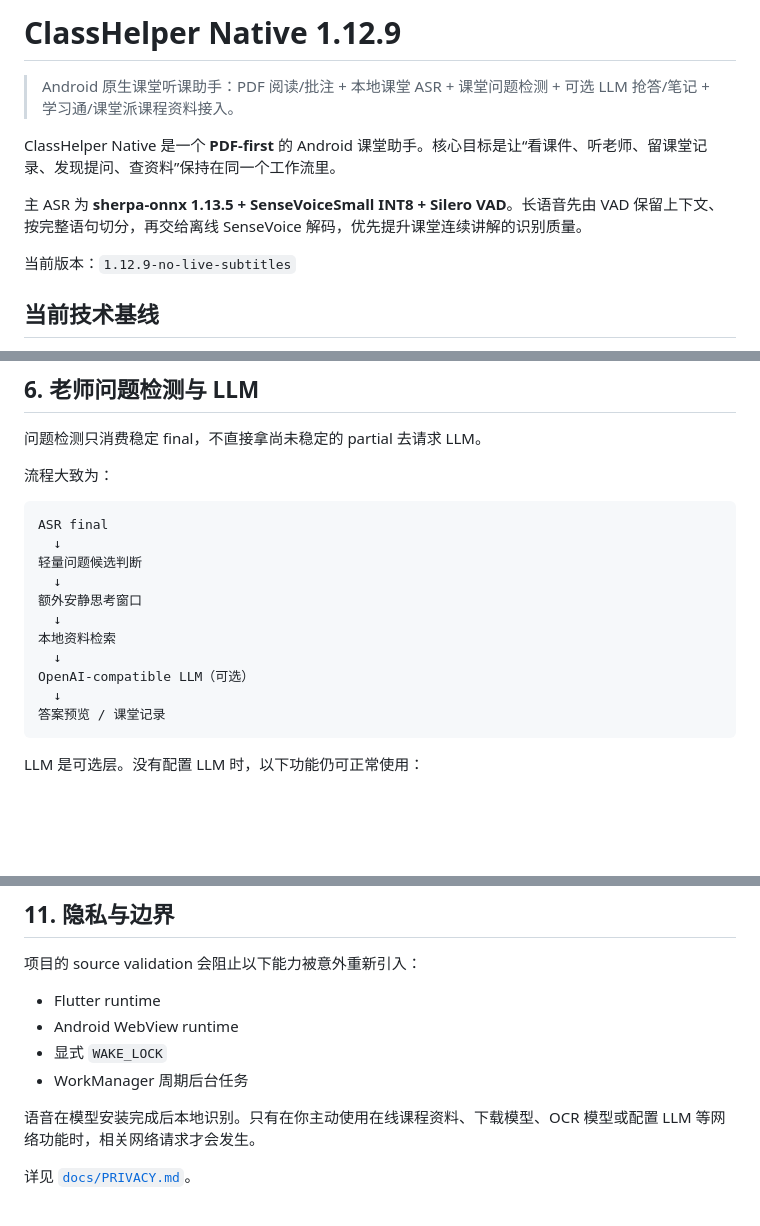
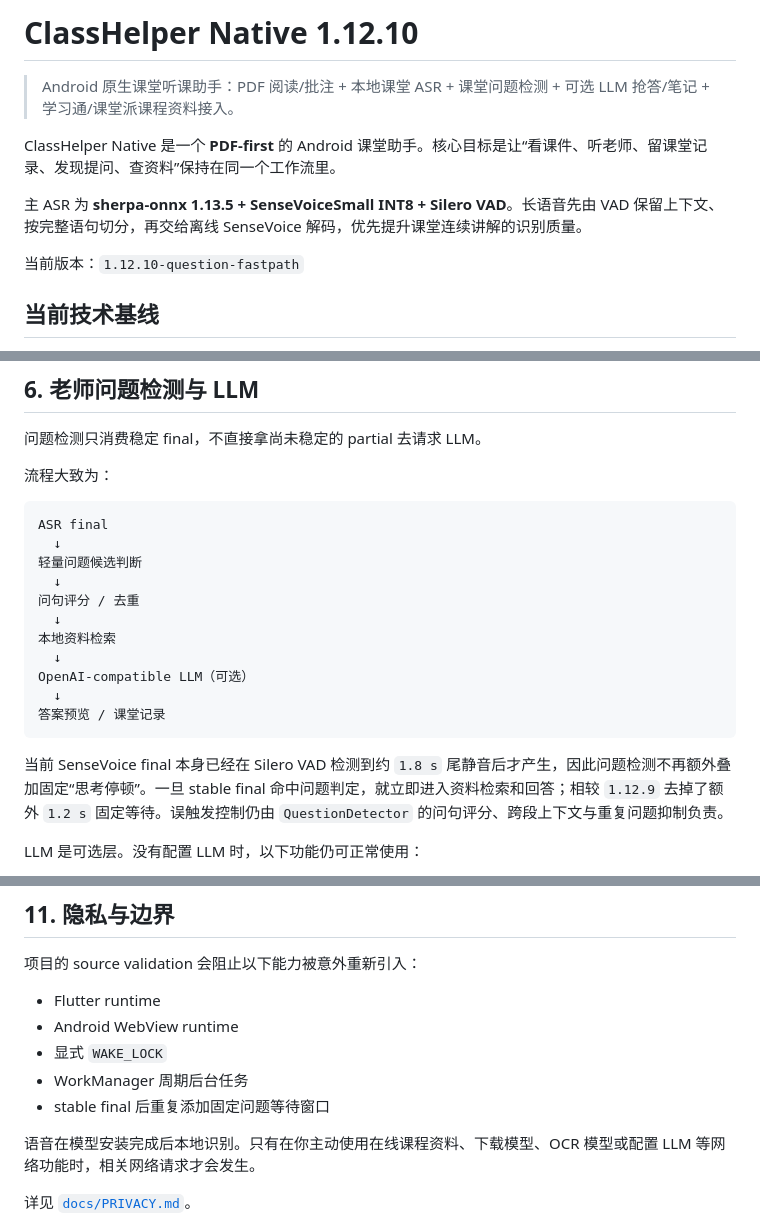
Before and after one commit to E7G/classhelper, a Markdown page: README.md, 3 parts joined by grey strips. GitHub-like rendering; blank space fills up the shorter version.

Commit message:
docs: update question latency behavior

````diff
--- a/README.md
+++ b/README.md
@@ -1,4 +1,4 @@
-# ClassHelper Native 1.12.9
+# ClassHelper Native 1.12.10
 
 > Android 原生课堂听课助手：PDF 阅读/批注 + 本地课堂 ASR + 课堂问题检测 + 可选 LLM 抢答/笔记 + 学习通/课堂派课程资料接入。
 
@@ -6,7 +6,7 @@ ClassHelper Native 是一个 **PDF-first** 的 Android 课堂助手。核心目
 
 主 ASR 为 **sherpa-onnx 1.13.5 + SenseVoiceSmall INT8 + Silero VAD**。长语音先由 VAD 保留上下文、按完整语句切分，再交给离线 SenseVoice 解码，优先提升课堂连续讲解的识别质量。
 
-当前版本：`1.12.9-no-live-subtitles`
+当前版本：`1.12.10-question-fastpath`
 
 ## 当前技术基线
 
@@ -127,7 +127,7 @@ ASR final
   ↓
 轻量问题候选判断
   ↓
-额外安静思考窗口
+问句评分 / 去重
   ↓
 本地资料检索
   ↓
@@ -135,6 +135,8 @@ OpenAI-compatible LLM（可选）
   ↓
 答案预览 / 课堂记录
 ```
+
+当前 SenseVoice final 本身已经在 Silero VAD 检测到约 `1.8 s` 尾静音后才产生，因此问题检测不再额外叠加固定“思考停顿”。一旦 stable final 命中问题判定，就立即进入资料检索和回答；相较 `1.12.9` 去掉了额外 `1.2 s` 固定等待。误触发控制仍由 `QuestionDetector` 的问句评分、跨段上下文与重复问题抑制负责。
 
 LLM 是可选层。没有配置 LLM 时，以下功能仍可正常使用：
 
@@ -194,6 +196,7 @@ AI 整理只写元数据建议，不自动移动、重命名或删除原文件
 - Android WebView runtime
 - 显式 `WAKE_LOCK`
 - WorkManager 周期后台任务
+- stable final 后重复添加固定问题等待窗口
 
 语音在模型安装完成后本地识别。只有在你主动使用在线课程资料、下载模型、OCR 模型或配置 LLM 等网络功能时，相关网络请求才会发生。
 
````
